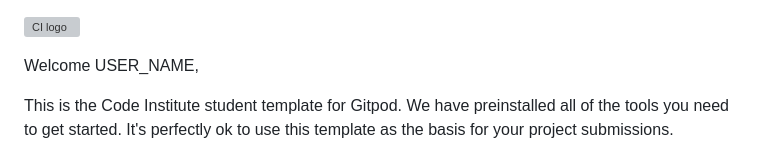
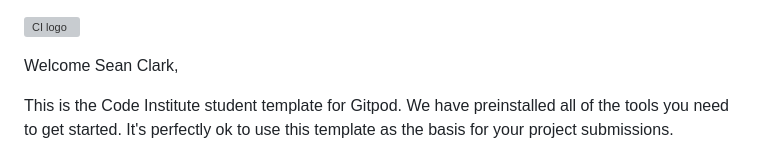
Before and after one commit to Code-Institute-Submissions/Seaniboy2009-Project2, a Markdown page: README.md, the part around the change. Rendered like a GitHub page; grey boxes are pictures that could not be loaded.

```diff
--- a/README.md
+++ b/README.md
@@ -1,6 +1,6 @@
 ![CI logo](https://codeinstitute.s3.amazonaws.com/fullstack/ci_logo_small.png)
 
-Welcome USER_NAME,
+Welcome Sean Clark,
 
 This is the Code Institute student template for Gitpod. We have preinstalled all of the tools you need to get started. It's perfectly ok to use this template as the basis for your project submissions.
 
```
Also changed, not shown: assets/images/darth-vader.jpg (added), 3 other files.
